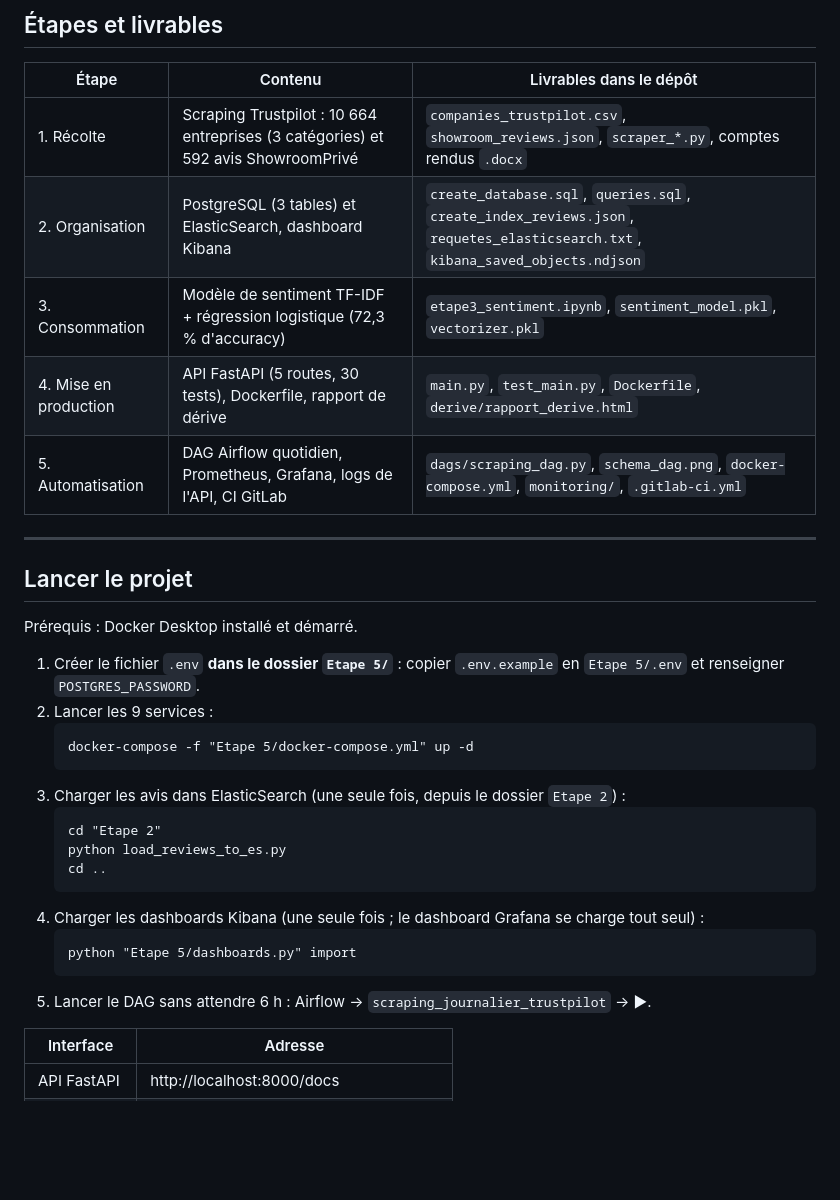
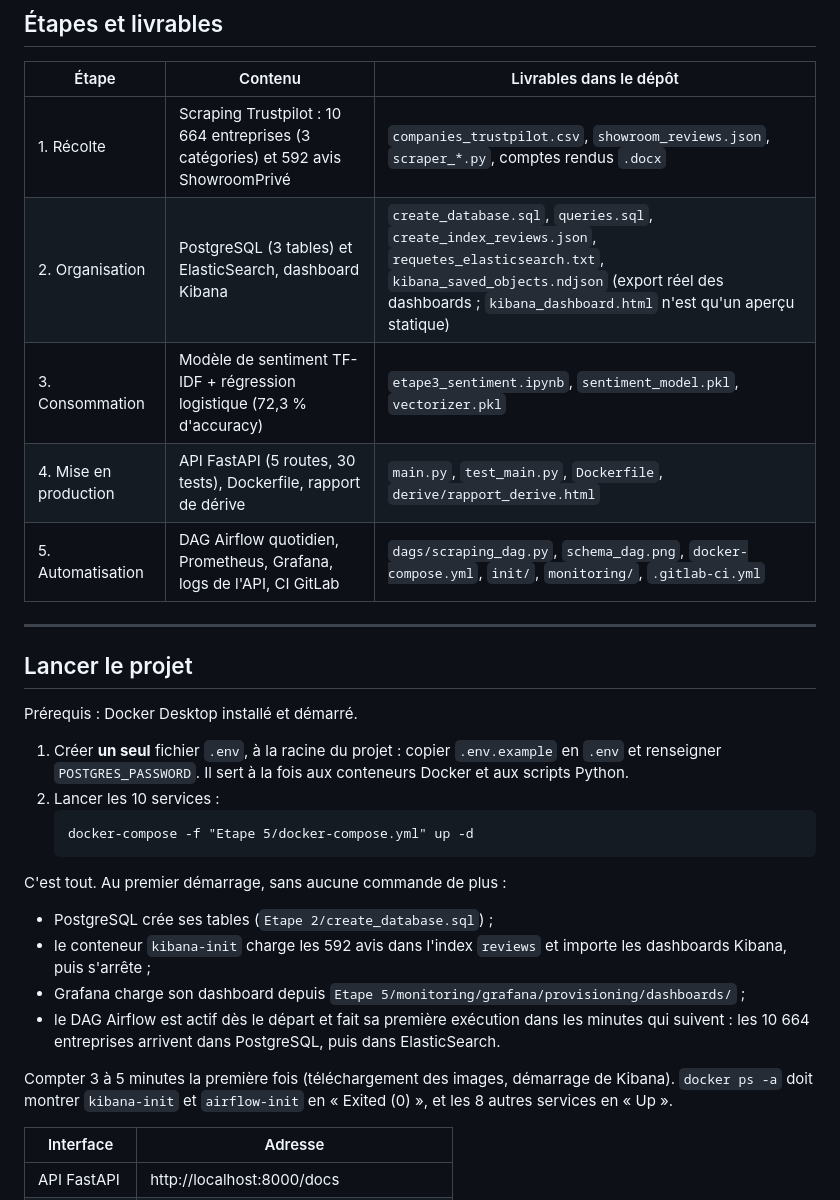
Before and after one commit to Deanzeno/satisfaction-client-supply-chain, a Markdown page: README.md, the part around one of its changes. Drawn GitHub-style; blank space fills up the shorter version.

````diff
--- a/README.md
+++ b/README.md
@@ -16,10 +16,10 @@ Pipeline de données de bout en bout pour analyser la satisfaction client dans l
 | Étape | Contenu | Livrables dans le dépôt |
 |-------|---------|-------------------------|
 | 1. Récolte | Scraping Trustpilot : 10 664 entreprises (3 catégories) et 592 avis ShowroomPrivé | `companies_trustpilot.csv`, `showroom_reviews.json`, `scraper_*.py`, comptes rendus `.docx` |
-| 2. Organisation | PostgreSQL (3 tables) et ElasticSearch, dashboard Kibana | `create_database.sql`, `queries.sql`, `create_index_reviews.json`, `requetes_elasticsearch.txt`, `kibana_saved_objects.ndjson` |
+| 2. Organisation | PostgreSQL (3 tables) et ElasticSearch, dashboard Kibana | `create_database.sql`, `queries.sql`, `create_index_reviews.json`, `requetes_elasticsearch.txt`, `kibana_saved_objects.ndjson` (export réel des dashboards ; `kibana_dashboard.html` n'est qu'un aperçu statique) |
 | 3. Consommation | Modèle de sentiment TF-IDF + régression logistique (72,3 % d'accuracy) | `etape3_sentiment.ipynb`, `sentiment_model.pkl`, `vectorizer.pkl` |
 | 4. Mise en production | API FastAPI (5 routes, 30 tests), Dockerfile, rapport de dérive | `main.py`, `test_main.py`, `Dockerfile`, `derive/rapport_derive.html` |
-| 5. Automatisation | DAG Airflow quotidien, Prometheus, Grafana, logs de l'API, CI GitLab | `dags/scraping_dag.py`, `schema_dag.png`, `docker-compose.yml`, `monitoring/`, `.gitlab-ci.yml` |
+| 5. Automatisation | DAG Airflow quotidien, Prometheus, Grafana, logs de l'API, CI GitLab | `dags/scraping_dag.py`, `schema_dag.png`, `docker-compose.yml`, `init/`, `monitoring/`, `.gitlab-ci.yml` |
 
 ---
 
@@ -27,22 +27,20 @@ Pipeline de données de bout en bout pour analyser la satisfaction client dans l
 
 Prérequis : Docker Desktop installé et démarré.
 
-1. Créer le fichier `.env` **dans le dossier `Etape 5/`** : copier `.env.example` en `Etape 5/.env` et renseigner `POSTGRES_PASSWORD`.
-2. Lancer les 9 services :
+1. Créer **un seul** fichier `.env`, à la racine du projet : copier `.env.example` en `.env` et renseigner `POSTGRES_PASSWORD`. Il sert à la fois aux conteneurs Docker et aux scripts Python.
+2. Lancer les 10 services :
    ```
    docker-compose -f "Etape 5/docker-compose.yml" up -d
    ```
-3. Charger les avis dans ElasticSearch (une seule fois, depuis le dossier `Etape 2`) :
-   ```
-   cd "Etape 2"
-   python load_reviews_to_es.py
-   cd ..
-   ```
-4. Charger les dashboards Kibana (une seule fois ; le dashboard Grafana se charge tout seul) :
-   ```
-   python "Etape 5/dashboards.py" import
-   ```
-5. Lancer le DAG sans attendre 6 h : Airflow → `scraping_journalier_trustpilot` → ▶.
+
+C'est tout. Au premier démarrage, sans aucune commande de plus :
+
+- PostgreSQL crée ses tables (`Etape 2/create_database.sql`) ;
+- le conteneur `kibana-init` charge les 592 avis dans l'index `reviews` et importe les dashboards Kibana, puis s'arrête ;
+- Grafana charge son dashboard depuis `Etape 5/monitoring/grafana/provisioning/dashboards/` ;
+- le DAG Airflow est actif dès le départ et fait sa première exécution dans les minutes qui suivent : les 10 664 entreprises arrivent dans PostgreSQL, puis dans ElasticSearch.
+
+Compter 3 à 5 minutes la première fois (téléchargement des images, démarrage de Kibana). `docker ps -a` doit montrer `kibana-init` et `airflow-init` en « Exited (0) », et les 8 autres services en « Up ».
 
 | Interface | Adresse |
 |-----------|---------|
````
Also changed, not shown: other parts of README.md (+16 -7 lines), Etape 5/capture_dag_airflow.jpg (added), 5 other files.
